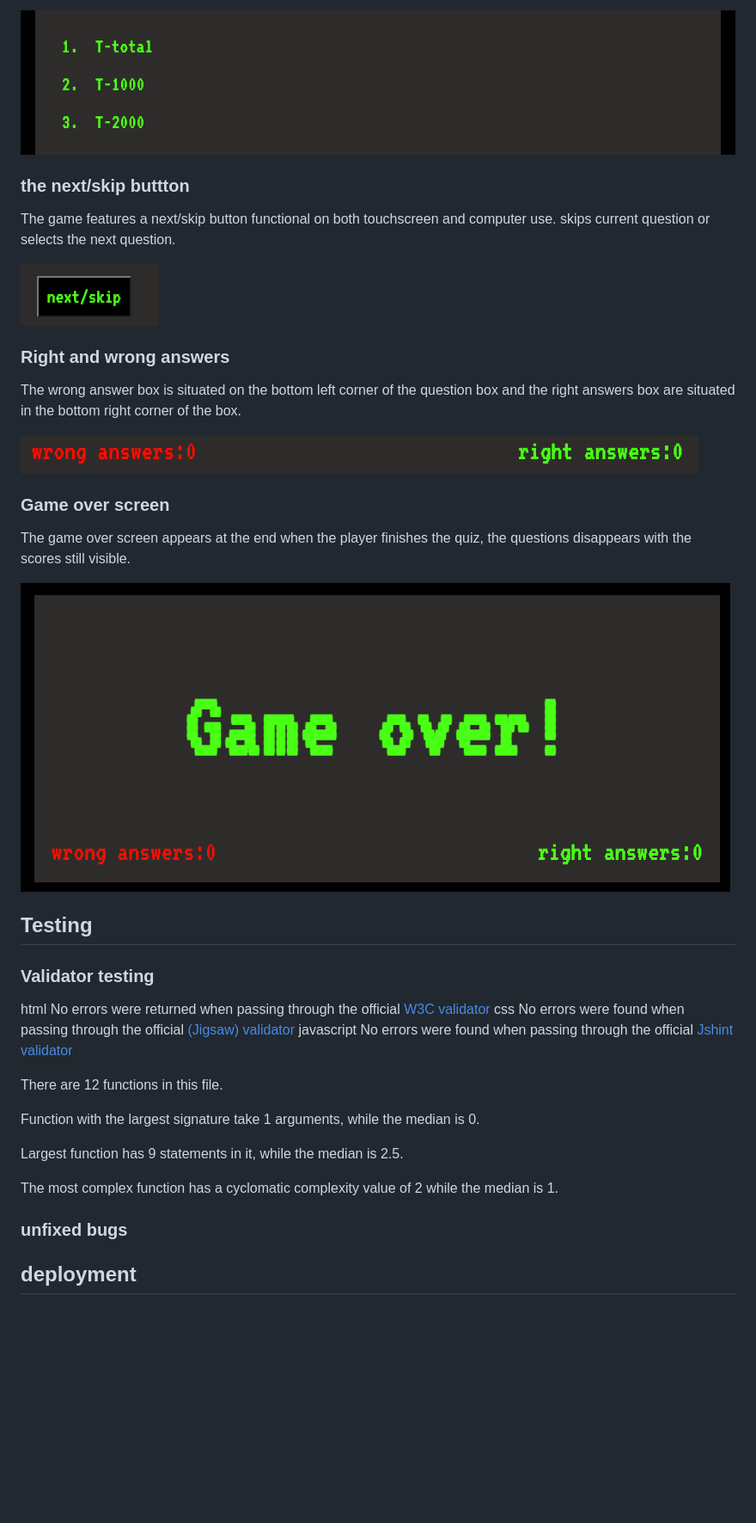
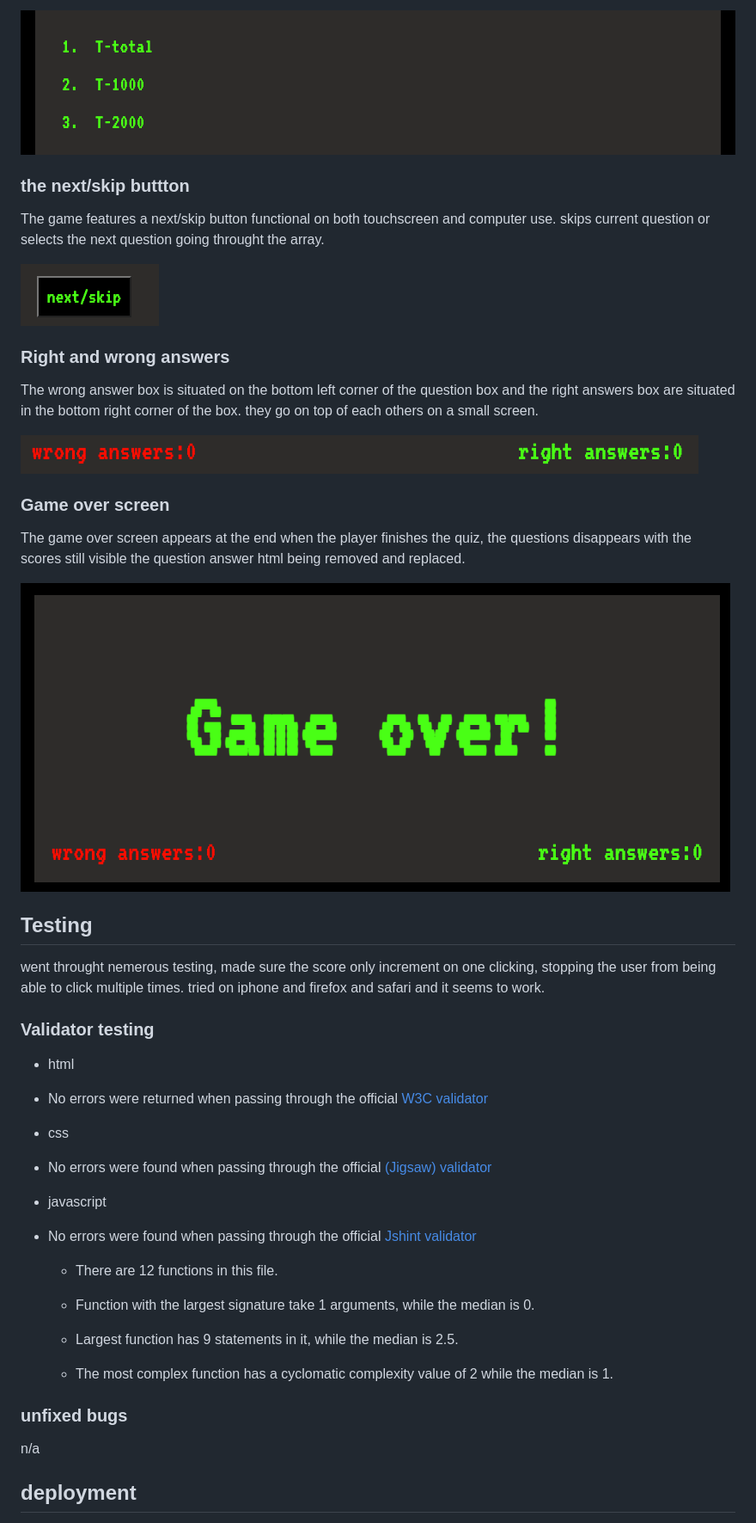
Before and after one commit to BenTeardrop/90s-quiz, a Markdown page: README.md, the part around the change printed below. Shown: that part at 86% size. GitHub-like rendering; blank space fills up the shorter version.

```diff
--- a/README.md
+++ b/README.md
@@ -39,8 +39,8 @@ Multiple choice of three answers, can be selected by clicking. which would incre
 
-![the enter page](/assets/images/multiple%20answers.png)
+![answer choice](/assets/images/multiple-answers.png)
 
 ### the next/skip buttton
 
 The game features a next/skip button functional on both touchscreen and computer use.
-skips current question  or selects the next question.
+skips current question  or selects the next question going throught the array.
 
@@ -48,5 +48,5 @@ skips current question  or selects the next question.
 
 ### Right and wrong answers
 
-The wrong answer box is situated on the bottom left corner of the question box and the right answers box are situated in the bottom right corner of the box.
+The wrong answer box is situated on the bottom left corner of the question box and the right answers box are situated in the bottom right corner of the box. they go on top of each others on a small screen.
 
@@ -54,5 +54,5 @@ The wrong answer box is situated on the bottom left corner of the question box a
 
 ### Game over screen
 
-The game over screen appears at the end when the player finishes the quiz, the questions disappears with the scores still visible.
+The game over screen appears at the end when the player finishes the quiz, the questions disappears with the scores still visible the question answer html being removed and replaced.
 
@@ -61,26 +61,30 @@ The game over screen appears at the end when the player finishes the quiz, the q
 
 ## Testing
 
+went throught nemerous testing, made sure the score only increment on one clicking, stopping the user from being able to click multiple times. tried on iphone and firefox and safari and it seems to work.
+
 ### Validator testing
 
-html
-No errors were returned when passing through the official [W3C validator](http://jigsaw.w3.org/css-validator/validator?uri=https%3A%2F%2Fbenteardrop.github.io%2F90s-quiz%2F&profile=css3svg&usermedium=all&warning=1&vextwarning=)
-css
-No errors were found when passing through the official [(Jigsaw) validator](https://validator.w3.org/nu/?showsource=yes&showimagereport=yes&useragent=Validator.nu%2FLV+http%3A%2F%2Fvalidator.w3.org%2Fservices&acceptlanguage=&doc=https%3A%2F%2Fbenteardrop.github.io%2F90s-quiz%2F)
-javascript
-No errors were found when passing through the official [Jshint validator](https://jshint.com/)
+* html
+ * No errors were returned when passing through the official [W3C validator](http://jigsaw.w3.org/css-validator/validator?uri=https%3A%2F%2Fbenteardrop.github.io%2F90s-quiz%2F&profile=css3svg&usermedium=all&warning=1&vextwarning=)
+* css
+ * No errors were found when passing through the official [(Jigsaw) validator](https://validator.w3.org/nu/?showsource=yes&showimagereport=yes&useragent=Validator.nu%2FLV+http%3A%2F%2Fvalidator.w3.org%2Fservices&acceptlanguage=&doc=https%3A%2F%2Fbenteardrop.github.io%2F90s-quiz%2F)
+* javascript
+ * No errors were found when passing through the official [Jshint validator](https://jshint.com/)
 
-There are 12 functions in this file.
+   - There are 12 functions in this file.
 
-Function with the largest signature take 1 arguments, while the median is 0.
+   - Function with the largest signature take 1 arguments, while the median is 0.
 
-Largest function has 9 statements in it, while the median is 2.5.
+   - Largest function has 9 statements in it, while the median is 2.5.
 
-The most complex function has a cyclomatic complexity value of 2 while the median is 1.
+   - The most complex function has a cyclomatic complexity value of 2 while the median is 1.
 
 
 ### unfixed bugs
 
+n/a
+
 ## deployment
 
 
```
Also changed, not shown: other parts of README.md (+30 -16 lines), assets/images/am-i-reponsive.png (added), assets/images/multiple-answers.png (renamed from assets/images/multiple answers.png).
